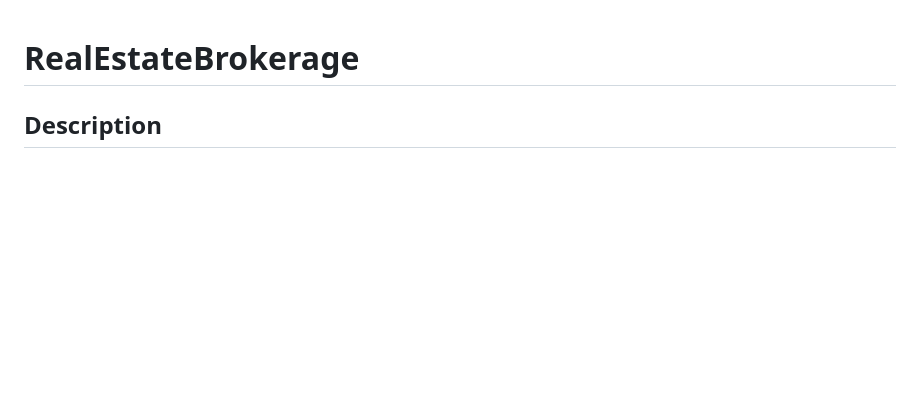
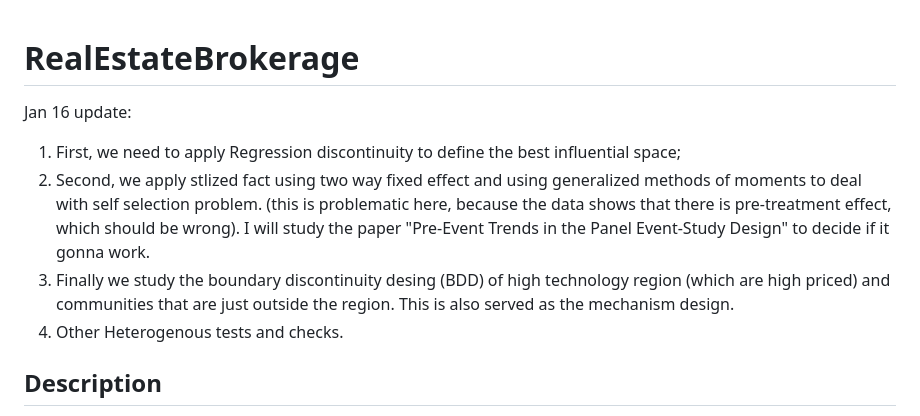
Before and after one commit to sergiozxy/RealEstateBrokerage, a Markdown page: README.md, the part around the change. GitHub-like rendering; blank space fills up the shorter version.

```diff
--- a/README.md
+++ b/README.md
@@ -1,4 +1,11 @@
 # RealEstateBrokerage
+
+Jan 16 update:
+
+1. First, we need to apply Regression discontinuity to define the best influential space;
+2. Second, we apply stlized fact using two way fixed effect and using generalized methods of moments to deal with self selection problem. (this is problematic here, because the data shows that there is pre-treatment effect, which should be wrong). I will study the paper "Pre-Event Trends in the Panel Event-Study Design" to decide if it gonna work.
+3. Finally we study the boundary discontinuity desing (BDD) of high technology region (which are high priced) and communities that are just outside the region. This is also served as the mechanism design.
+4. Other Heterogenous tests and checks.
 
 ## Description
 
```
